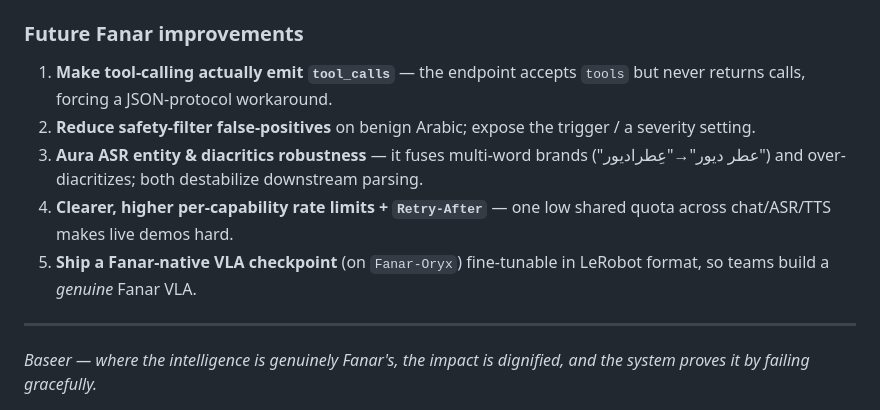
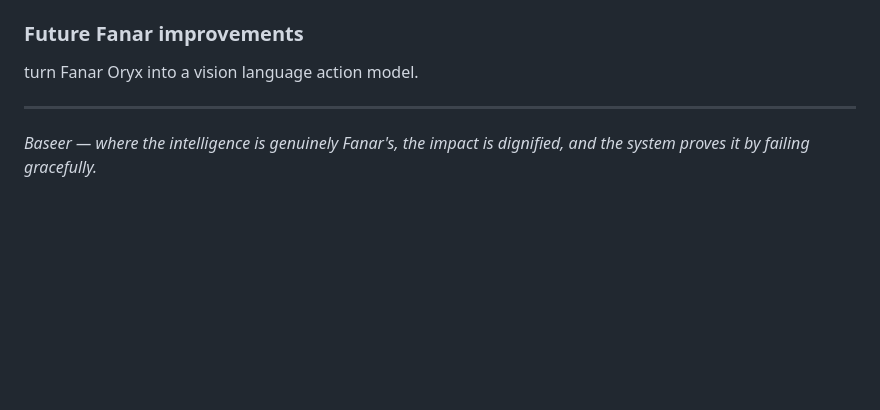
Before and after one commit to fatma936-sudo/baseer, a Markdown page: README.md, the part around the change. Drawn GitHub-style; blank space fills up the shorter version.

```diff
--- a/README.md
+++ b/README.md
@@ -270,11 +270,8 @@ baseer/
 **Object-precise localization is future work.** We built Oryx-guided pre-positioning (a calibrated pixel→arm-pose map + top-down approach) to pick the *right* item out of several, but with a **single RGB camera and no depth** the aim is a few cm off — not reliable enough for the demo. The principled fix is a **depth camera or hand-eye IK calibration** (a verified SO-100 URDF + `RobotKinematics`); the hooks are in the repo (`backend/robot/calibrate_localization.py`, `BASEER_PREREACH=1`).
 
 ### Future Fanar improvements
-1. **Make tool-calling actually emit `tool_calls`** — the endpoint accepts `tools` but never returns calls, forcing a JSON-protocol workaround.
-2. **Reduce safety-filter false-positives** on benign Arabic; expose the trigger / a severity setting.
-3. **Aura ASR entity & diacritics robustness** — it fuses multi-word brands ("عطر ديور"→"عِطراديور") and over-diacritizes; both destabilize downstream parsing.
-4. **Clearer, higher per-capability rate limits + `Retry-After`** — one low shared quota across chat/ASR/TTS makes live demos hard.
-5. **Ship a Fanar-native VLA checkpoint** (on `Fanar-Oryx`) fine-tunable in LeRobot format, so teams build a *genuine* Fanar VLA.
+turn Fanar Oryx into a vision language action model.
+
 
 ---
 
```
